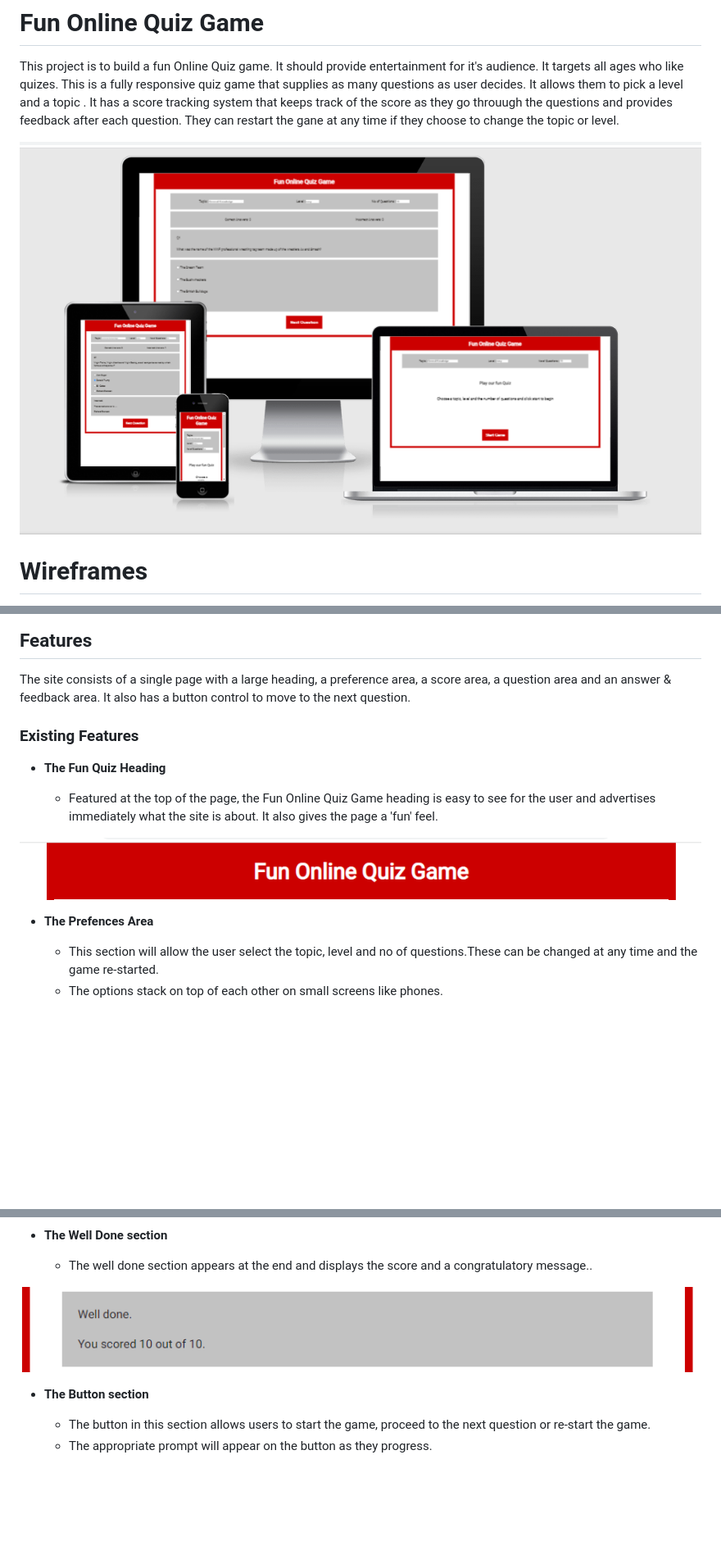
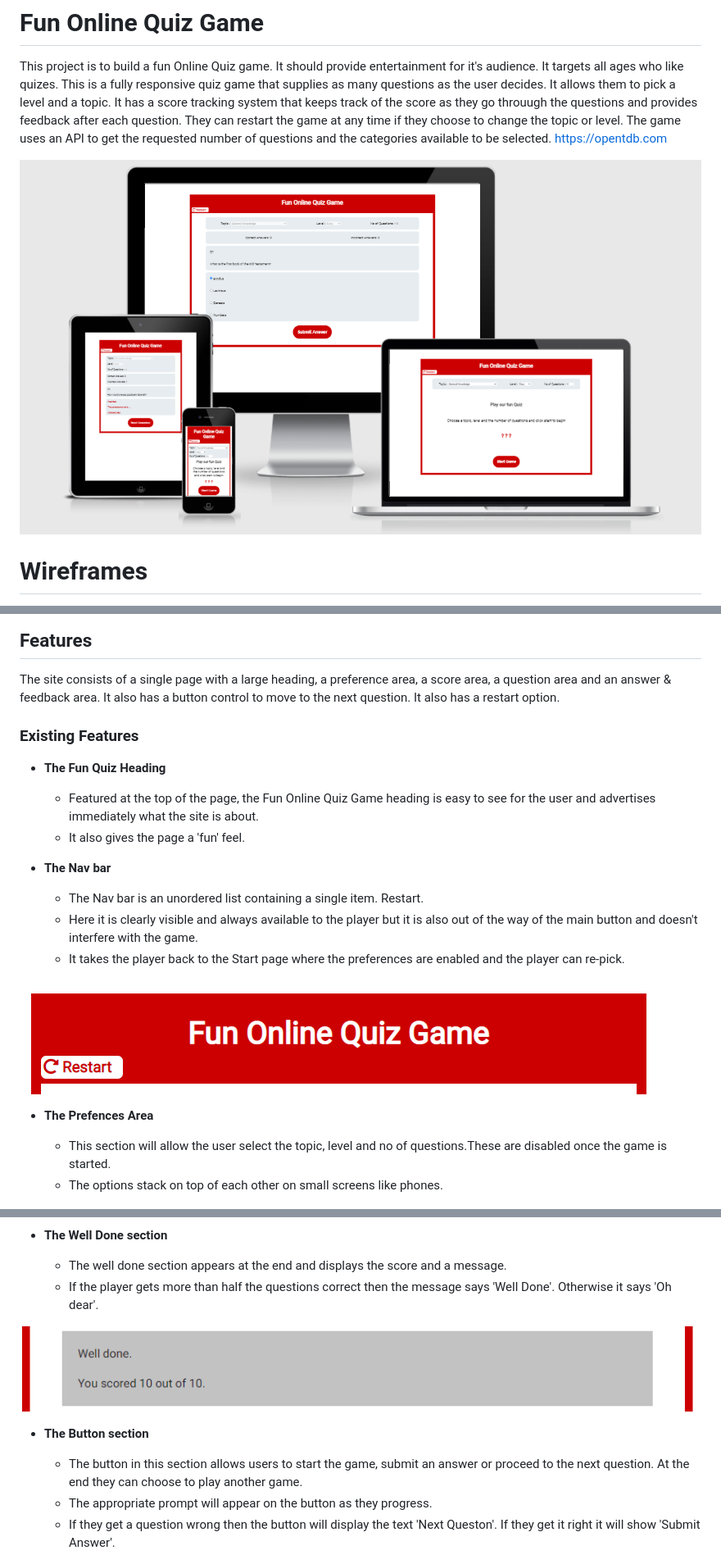
Before and after one commit to evelynfoy/fun-online-quiz-game, a Markdown page: README.md, 3 parts joined by grey strips. Shown: that part at 82% size. GitHub-like rendering; pictures changed too: docs/images/FOQG_Mockup.png (added), docs/images/FOQG_mockup.png (deleted), docs/images/Heading.png; blank space fills up the shorter version.

Commit message:
Include details of restart and API in README

```diff
--- a/README.md
+++ b/README.md
@@ -2,11 +2,12 @@
 
 This project is to build a fun Online Quiz game.
 It should provide entertainment for it's audience. It targets all ages who like quizes.
-This is a fully responsive quiz game that supplies as many questions as user decides. It allows them to pick a level and a topic . It has a score tracking system that keeps track of the score as they go throuugh the questions and provides feedback after each question.
-They can restart the gane at any time if they choose to change the topic or level.
+This is a fully responsive quiz game that supplies as many questions as the user decides. It allows them to pick a level and a topic.
+It has a score tracking system that keeps track of the score as they go throuugh the questions and provides feedback after each question.
+They can restart the game at any time if they choose to change the topic or level.
+The game uses an API to get the requested number of questions and the categories available to be selected. https://opentdb.com
 
-
-![Responsive Displays](docs/images/FOQG_mockup.png)
+![Responsive Displays](docs/images/FOQG_Mockup.png)
 
 # Wireframes
 I have used [Balsamic](https://balsamiq.com/wireframes/ "Balsamic") to develop some wireframes for my website.
@@ -21,20 +22,26 @@ The wireframes are below:
 ## Features
 
 The site consists of a single page with a large heading, a preference area,  a score area, a question area and an answer & feedback area.
-It also has a button control to move to the next question.
+It also has a button control to move to the next question. It also has a restart option.
 
 
 ### Existing Features
 
 - __The Fun Quiz Heading__
 
-  - Featured at the top of the page, the Fun Online Quiz Game heading is easy to see for the user and advertises immediately what the site is about. It also gives the page a 'fun' feel.
+  - Featured at the top of the page, the Fun Online Quiz Game heading is easy to see for the user and advertises immediately what the site is about.
+  - It also gives the page a 'fun' feel.
 
-![Heading](docs/images/Heading.png)
+- __The Nav bar__
+  - The Nav bar is an unordered list containing a single item. Restart.
+  - Here it is clearly visible and always available to the player but it is also out of the way of the main button and doesn't interfere with the game.
+  - It takes the player back to the Start page where the preferences are enabled and the player can re-pick.
+
+![Nav](docs/images/Heading.png)
 
 - __The Prefences Area__
 
-  - This section will allow the user select the topic, level and no of questions.These can be changed at any time and the game re-started.
+  - This section will allow the user select the topic, level and no of questions.These are disabled once the game is started.
   - The options stack on top of each other on small screens like phones.
 
 ![Preferences](docs/images/Preferences-Phone.png)
@@ -86,14 +93,16 @@ It also has a button control to move to the next question.
 
 - __The Well Done section__
 
-  - The well done section appears at the end and displays the score and a congratulatory message..
+  - The well done section appears at the end and displays the score and a message.
+  - If the player gets more than half the questions correct then the message says 'Well Done'. Otherwise it says 'Oh dear'.
 
 ![Well Done Area](docs/images/WellDoneArea.png)
 
 - __The Button section__
 
-  - The button in this section allows users to start the game, proceed to the next question or re-start the game.
+  - The button in this section allows users to start the game, submit an answer or proceed to the next question. At the end they can choose to play another game.
   - The appropriate prompt will appear on the button as they progress.
+  - If they get a question wrong then the button will display the text 'Next Queston'. If they get it right it will show 'Submit Answer'.
 
 ![Button Area Start](docs/images/ButtonAreaStart.png)
 ![Button Area Next Question](docs/images/ButtonAreaNextQuestion.png)
```
Also changed, not shown: other parts of README.md (+11 -9 lines).
